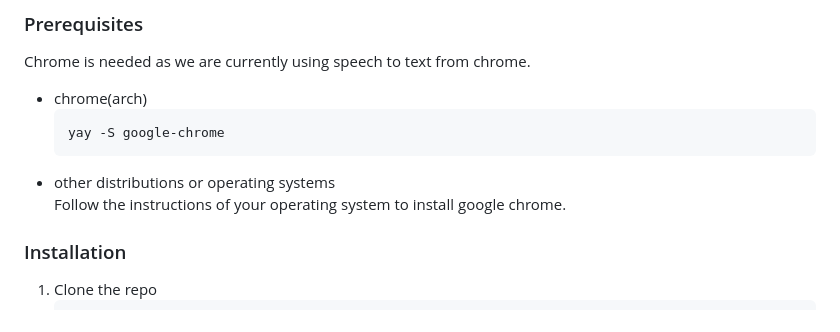
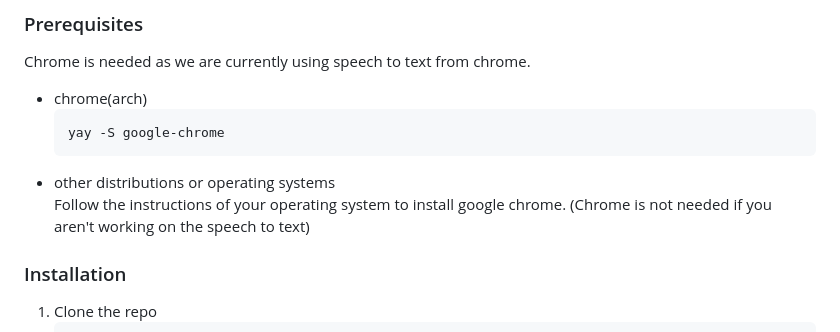
Before and after one commit to applejuice7867/team-c-deaf-project, a Markdown page: README.md, the part around the change. GitHub-like rendering.

Commit message:
Update Chrome installation instructions in README
Clarify Chrome installation instructions and note its necessity for speech to text.

````diff
--- a/README.md
+++ b/README.md
@@ -114,6 +114,7 @@ Chrome is needed as we are currently using speech to text from chrome.
   ```
 * other distributions or operating systems
   Follow the instructions of your operating system to install google chrome.
+  (Chrome is not needed if you aren't working on the speech to text)
 
 ### Installation
 
````
